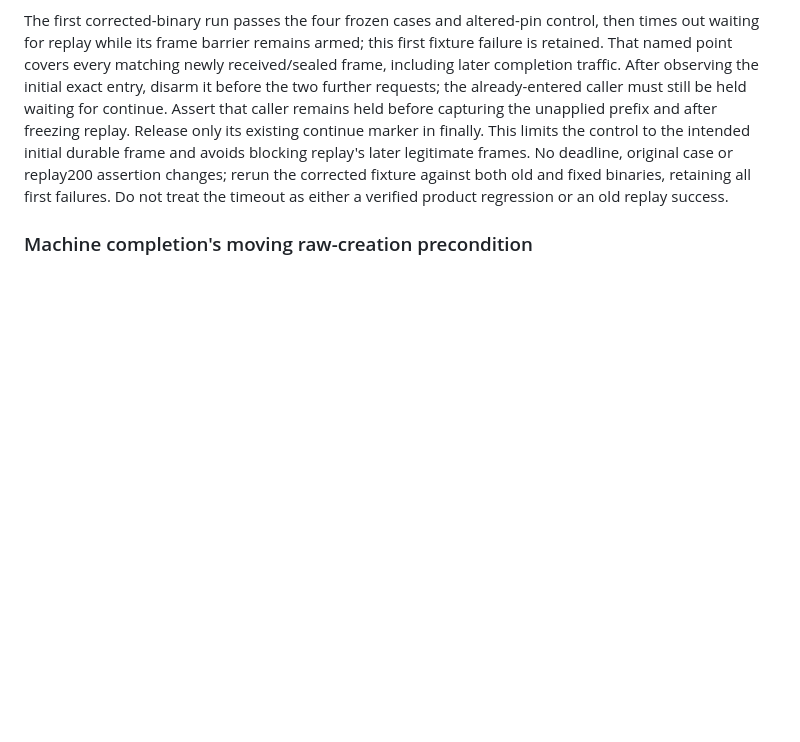
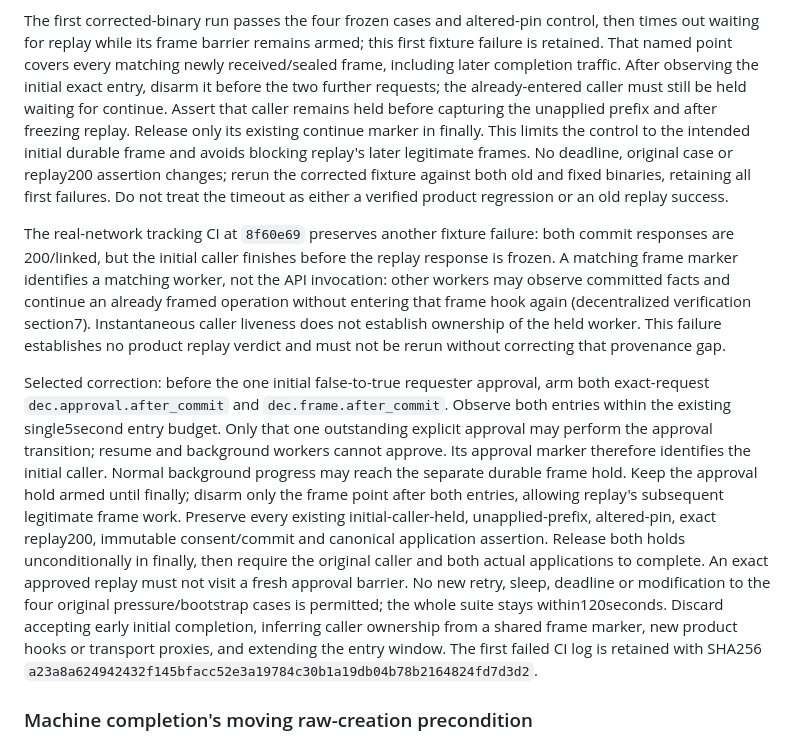
Before and after one commit to peerspan/peerspan, a Markdown page: docs/guided-final-acceptance-contract.md, the part around the change. Drawn GitHub-style; blank space fills up the shorter version.

Commit message:
docs: require unique initial approval caller provenance in framed replay

```diff
--- a/docs/guided-final-acceptance-contract.md
+++ b/docs/guided-final-acceptance-contract.md
@@ -676,6 +676,34 @@ rerun the corrected fixture against both old and fixed binaries, retaining all
 first failures. Do not treat the timeout as either a verified product regression
 or an old replay success.
 
+The real-network tracking CI at `8f60e69` preserves another fixture failure:
+both commit responses are 200/linked, but the initial caller finishes before
+the replay response is frozen. A matching frame marker identifies a matching
+worker, not the API invocation: other workers may observe committed facts and
+continue an already framed operation without entering that frame hook again
+(decentralized verification section7). Instantaneous caller liveness does not
+establish ownership of the held worker. This failure establishes no product
+replay verdict and must not be rerun without correcting that provenance gap.
+
+Selected correction: before the one initial false-to-true requester approval,
+arm both exact-request `dec.approval.after_commit` and `dec.frame.after_commit`.
+Observe both entries within the existing single5second entry budget. Only that
+one outstanding explicit approval may perform the approval transition; resume
+and background workers cannot approve. Its approval marker therefore identifies
+the initial caller. Normal background progress may reach the separate durable
+frame hold. Keep the approval hold armed until finally; disarm only the frame
+point after both entries, allowing replay's subsequent legitimate frame work.
+Preserve every existing initial-caller-held, unapplied-prefix, altered-pin,
+exact replay200, immutable consent/commit and canonical application assertion.
+Release both holds unconditionally in finally, then require the original caller
+and both actual applications to complete. An exact approved replay must not
+visit a fresh approval barrier. No new retry, sleep, deadline or modification to
+the four original pressure/bootstrap cases is permitted; the whole suite stays
+within120seconds. Discard accepting early initial completion, inferring caller
+ownership from a shared frame marker, new product hooks or transport proxies,
+and extending the entry window. The first failed CI log is retained with SHA256
+`a23a8a624942432f145bfacc52e3a19784c30b1a19db04b78b2164824fd7d3d2`.
+
 ### Machine completion's moving raw-creation precondition
 
 The bbdc596 tracking run's only failed suite is machine_requester_completion:
```
Also changed, not shown: docs/real-network-acceptance.md (+15 -0 lines).
